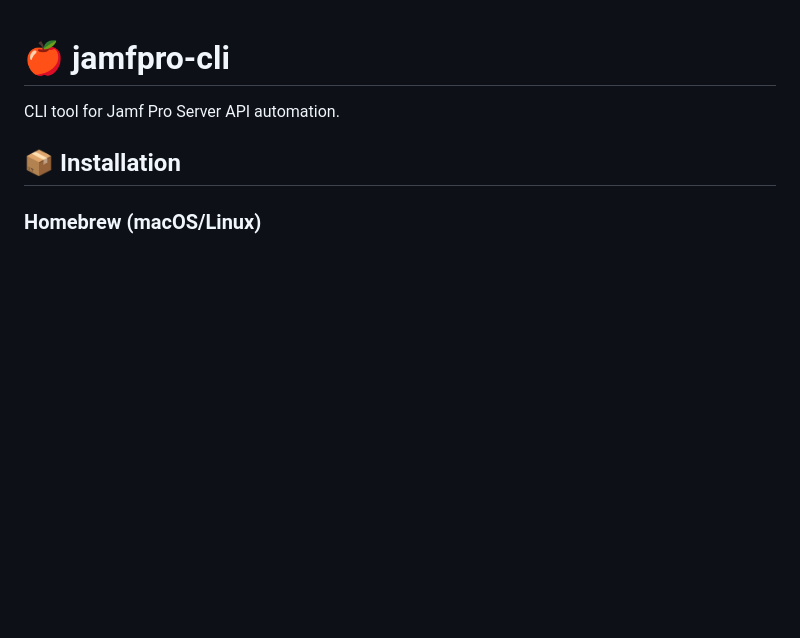
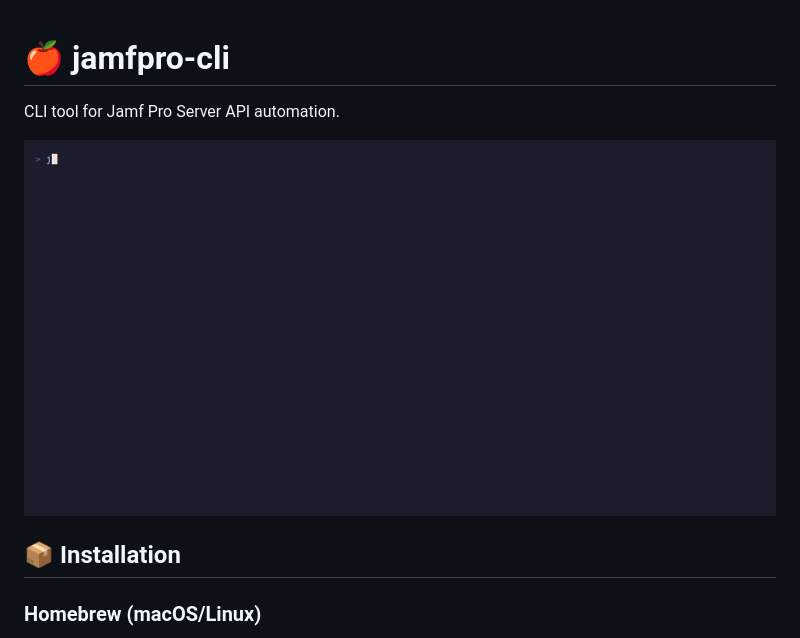
Before and after one commit to Jamf-Concepts/jamf-cli, a Markdown page: README.md, the part around the change. GitHub-like rendering; pictures changed too: docs/demo.gif (added); blank space fills up the shorter version.

Commit message:
docs: add terminal demo GIF to README
Recorded with vhs (Charmbracelet) showing version info,
command discovery table, and JSON output piped to jq.

Co-Authored-By: Claude Opus 4.6 <noreply@anthropic.com>

```diff
--- a/README.md
+++ b/README.md
@@ -1,6 +1,8 @@
 # 🍎 jamfpro-cli
 
 CLI tool for Jamf Pro Server API automation.
+
+![jamfpro-cli demo](docs/demo.gif)
 
 ## 📦 Installation
 
```
Also changed, not shown: 1 other file.
